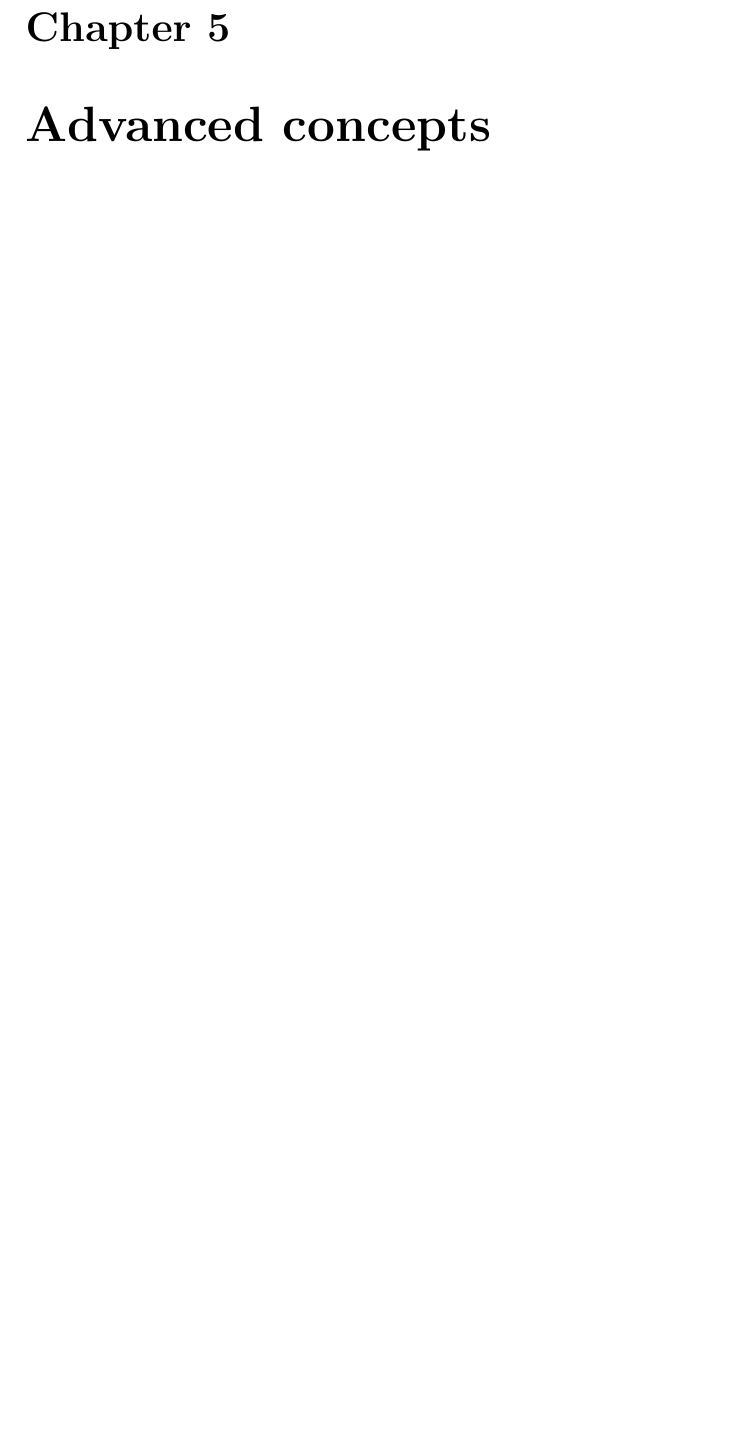
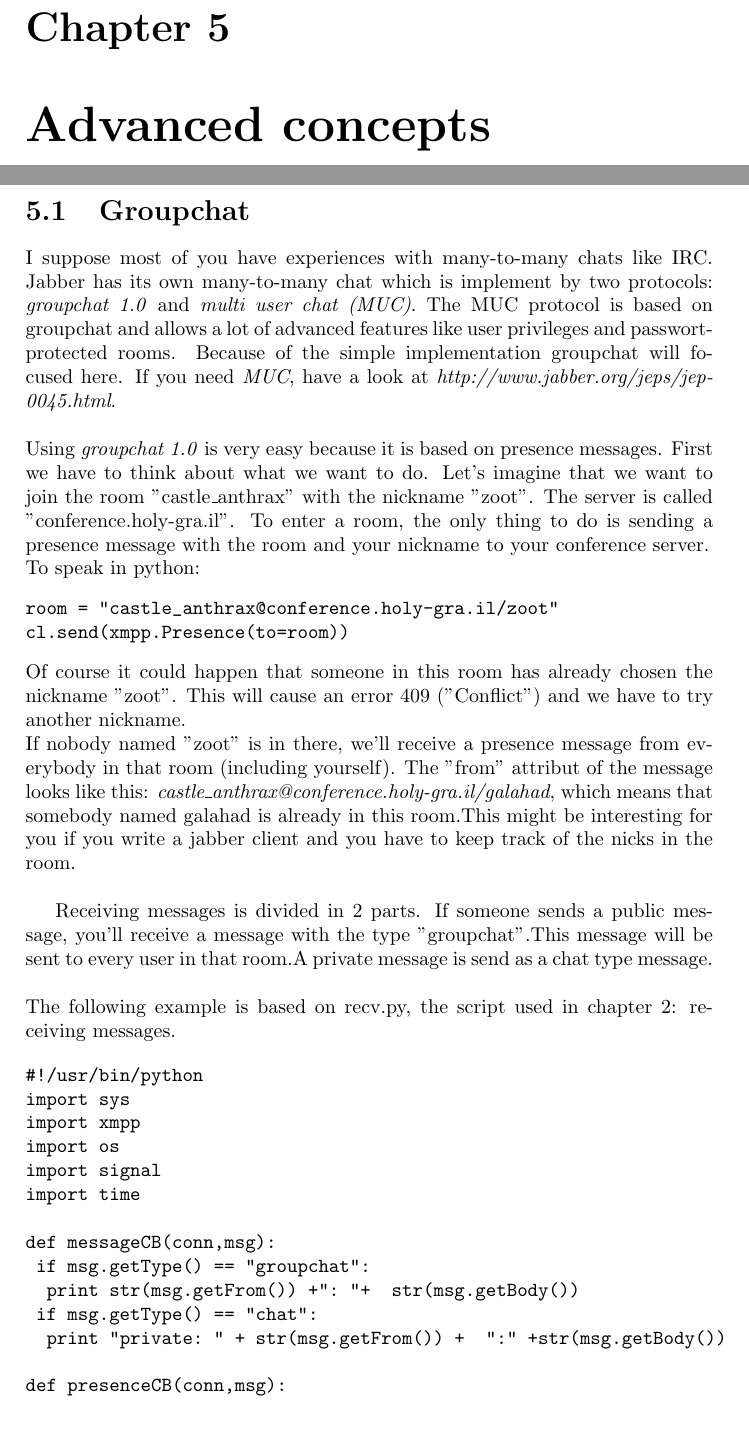
Before and after one commit to mauser/xmpppy-guide, a LaTeX document (main.tex, which reads groupchat.tex): part of page 15 of 17 before the commit and two parts of pages 15 and 16 of 19 after it, the two joined at a grey line, cut so that both start at the same text, the shorter picture padded with empty space. Compiled offline with pdfLaTeX.

Commit message:
- added groupchat example / chapter

```diff
--- /dev/null
+++ b/groupchat.tex
@@ -0,0 +1,89 @@
+%groupchat.tex
+\section{Groupchat}
+
+I suppose most of you have experiences with many-to-many chats like IRC. Jabber has its own many-to-many chat which is implement by two protocols: \textit{groupchat 1.0} and \textit{multi user chat (MUC)}.
+The MUC protocol is based on groupchat and allows a lot of advanced features like user privileges and passwort-protected rooms.
+Because of the simple implementation groupchat will focused here.
+If you need \textit{MUC}, have a look at \textit{http://www.jabber.org/jeps/jep-0045.html}.
+\newline
+\newline
+Using \textit{groupchat 1.0} is very easy because it is based on presence messages.
+First we have to think about what we want to do. Let's imagine that we want to join the room "castle\_anthrax" with the nickname "zoot". The server is called "conference.holy-gra.il".
+To enter a room, the only thing to do is sending a presence message with the room and your nickname to your conference server.
+\newline
+To speak in python:
+\begin{verbatim}
+room = "castle_anthrax@conference.holy-gra.il/zoot"
+cl.send(xmpp.Presence(to=room))
+\end{verbatim}
+Of course it could happen that someone in this room has already chosen the nickname "zoot". This will cause an error 409 ("Conflict") and we have to try another nickname.
+\newline
+If nobody named "zoot" is in there, we'll receive a presence message from everybody in that room (including yourself).
+The "from" attribut of the message looks like this: \textit{castle\_anthrax@conference.holy-gra.il/galahad}, which means that somebody named galahad is already in this room.This might be interesting for you if you write a jabber client and you have to keep track of the nicks in the room.
+\newline
+
+Receiving messages is divided in 2 parts. If someone sends a public message, you'll receive a message with the type "groupchat".This message will be sent to every user in that room.A private message is send as a chat type message.
+\newline
+\newline
+The following example is based on recv.py, the script used in chapter 2: receiving messages.
+
+\begin{verbatim}
+#!/usr/bin/python
+import sys
+import xmpp
+import os
+import signal
+import time
+
+def messageCB(conn,msg):
+	if msg.getType() == "groupchat":
+		print str(msg.getFrom()) +": "+  str(msg.getBody())
+	if msg.getType() == "chat":
+		print "private: " + str(msg.getFrom()) +  ":" +str(msg.getBody())
+
+def presenceCB(conn,msg):
+	print msg
+
+
+
+
+def StepOn(conn):
+    try:
+        conn.Process(1)
+    except KeyboardInterrupt:
+	    return 0
+    return 1
+
+def GoOn(conn):
+    while StepOn(conn):
+	    pass
+
+
+def main():
+
+	jid="user@domain.tld"
+	pwd="secret"
+
+	jid=xmpp.protocol.JID(jid)
+
+	cl = xmpp.Client(jid.getDomain(), debug=[])
+
+	cl.connect()
+
+	cl.auth(jid.getNode(),pwd)
+
+
+	cl.sendInitPresence()
+
+	cl.RegisterHandler('message', messageCB)
+
+	room = "castle_anthrax@conference.holy-gra.il/zoot"
+	print "Joining " + room
+
+	cl.send(xmpp.Presence(to=room))
+
+
+	GoOn(cl)
+
+main()
+\end{verbatim}
```
Also changed, not shown: main.tex (+2 -1 lines), ressources.tex (+1 -1 lines), 1 other file.
